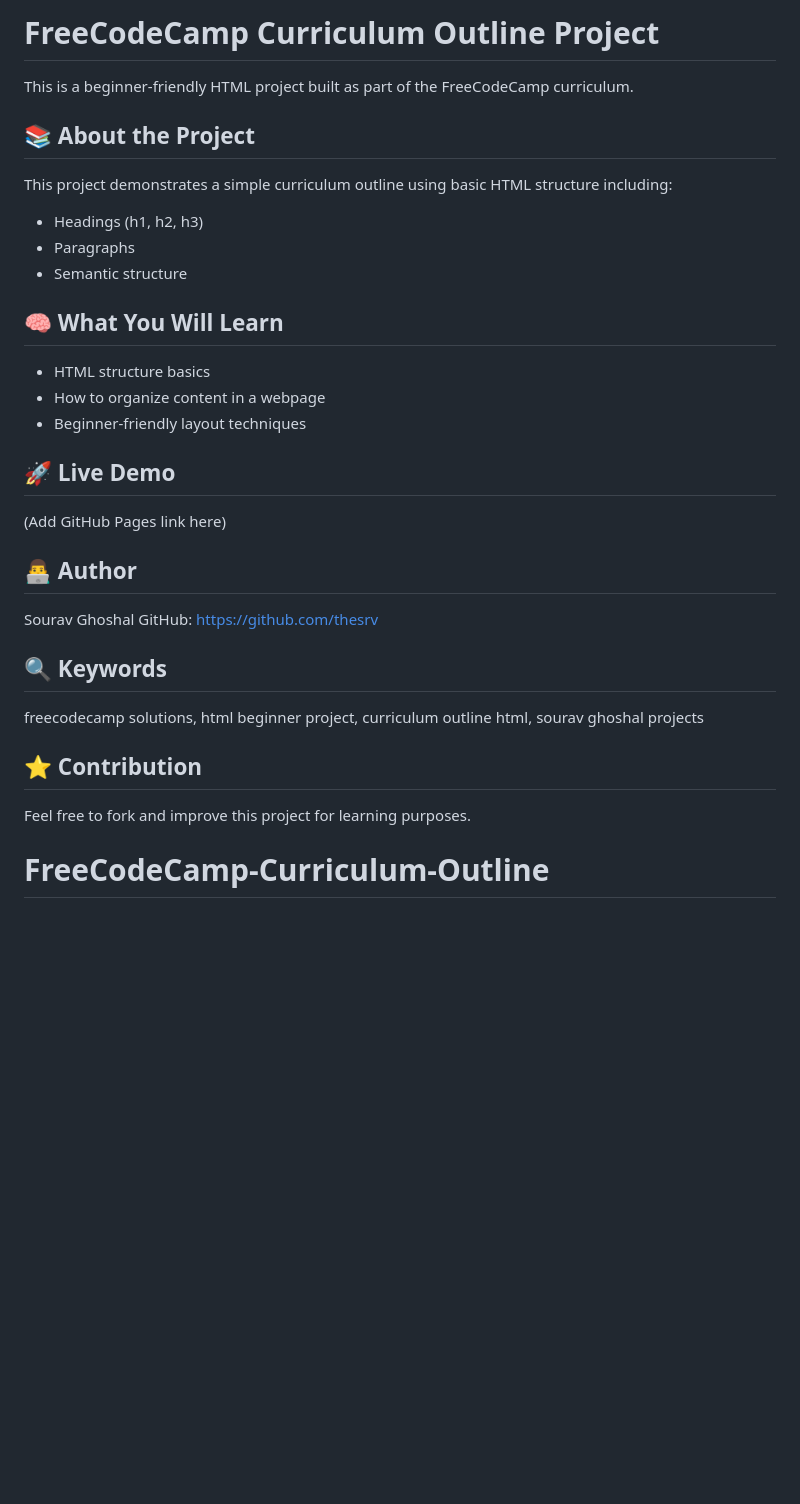
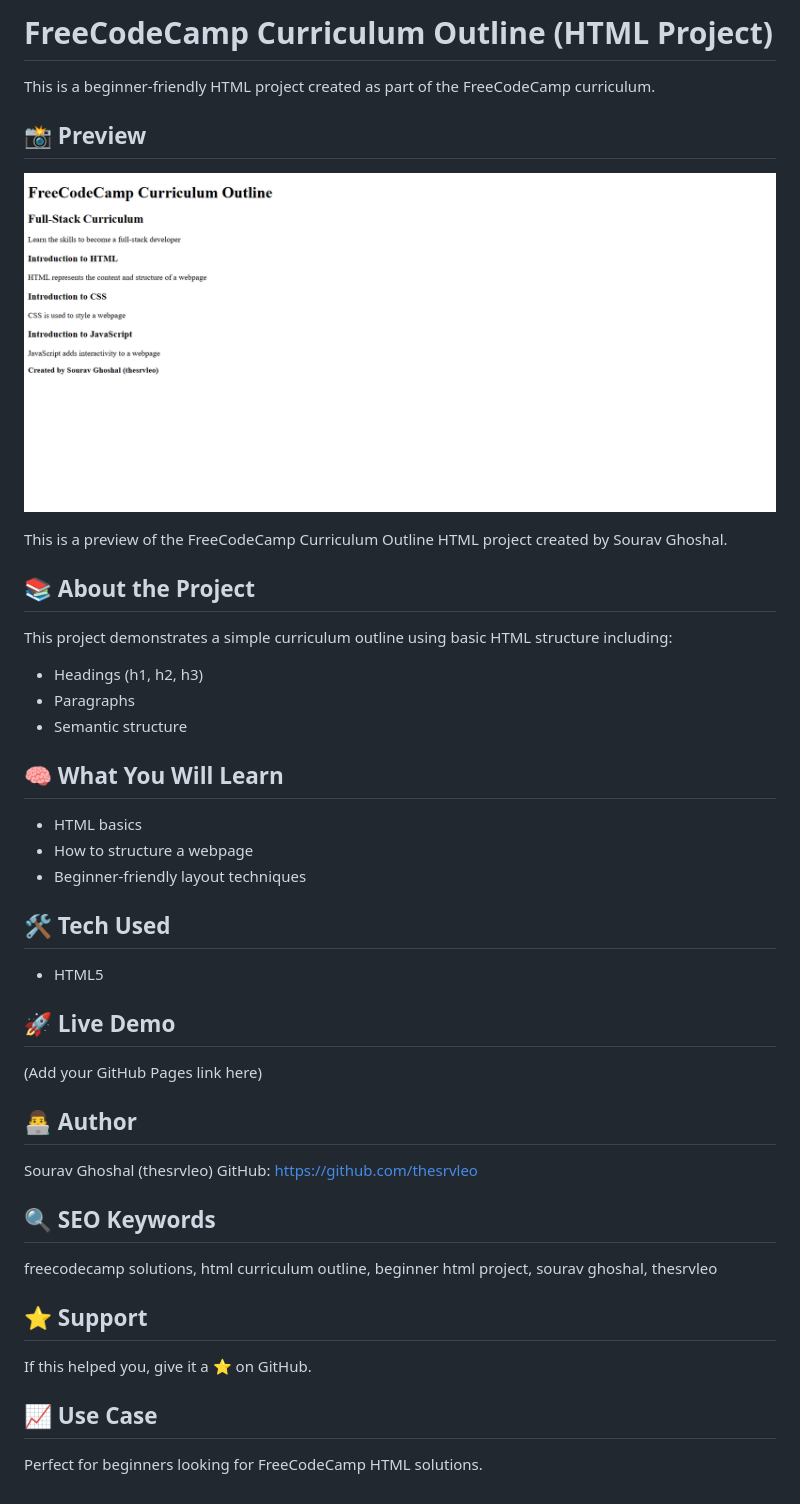
Before and after one commit to thesrvleo/FreeCodeCamp-Curriculum-Outline, a Markdown page: README.md, the part around the change. Drawn GitHub-style; pictures changed too: screenshot.png (added); blank space fills up the shorter version.

Commit message:
Added screenshot preview

```diff
--- a/README.md
+++ b/README.md
@@ -1,6 +1,12 @@
-# FreeCodeCamp Curriculum Outline Project
+# FreeCodeCamp Curriculum Outline (HTML Project)
 
-This is a beginner-friendly HTML project built as part of the FreeCodeCamp curriculum.
+This is a beginner-friendly HTML project created as part of the FreeCodeCamp curriculum.
+
+## 📸 Preview
+
+![Project Screenshot](screenshot.png)
+
+This is a preview of the FreeCodeCamp Curriculum Outline HTML project created by Sourav Ghoshal.
 
 ## 📚 About the Project
 
@@ -12,24 +18,31 @@ This project demonstrates a simple curriculum outline using basic HTML structure
 
 ## 🧠 What You Will Learn
 
-* HTML structure basics
-* How to organize content in a webpage
+* HTML basics
+* How to structure a webpage
 * Beginner-friendly layout techniques
+
+## 🛠 Tech Used
+
+* HTML5
 
 ## 🚀 Live Demo
 
-(Add GitHub Pages link here)
+(Add your GitHub Pages link here)
 
 ## 👨‍💻 Author
 
-Sourav Ghoshal
-GitHub: https://github.com/thesrv
+Sourav Ghoshal (thesrvleo)
+GitHub: https://github.com/thesrvleo
 
-## 🔍 Keywords
+## 🔍 SEO Keywords
 
-freecodecamp solutions, html beginner project, curriculum outline html, sourav ghoshal projects
+freecodecamp solutions, html curriculum outline, beginner html project, sourav ghoshal, thesrvleo
 
-## ⭐ Contribution
+## ⭐ Support
 
-Feel free to fork and improve this project for learning purposes.
-# FreeCodeCamp-Curriculum-Outline
+If this helped you, give it a ⭐ on GitHub.
+
+## 📈 Use Case
+
+Perfect for beginners looking for FreeCodeCamp HTML solutions.
```
Also changed, not shown: 1 other file.
